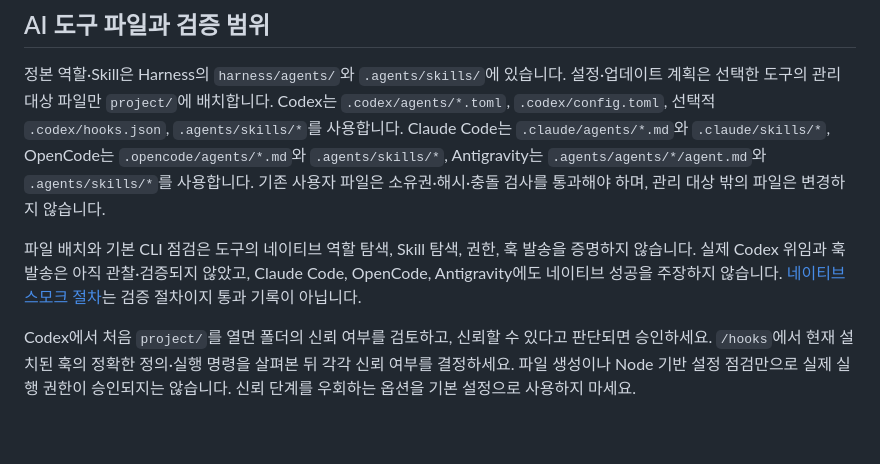
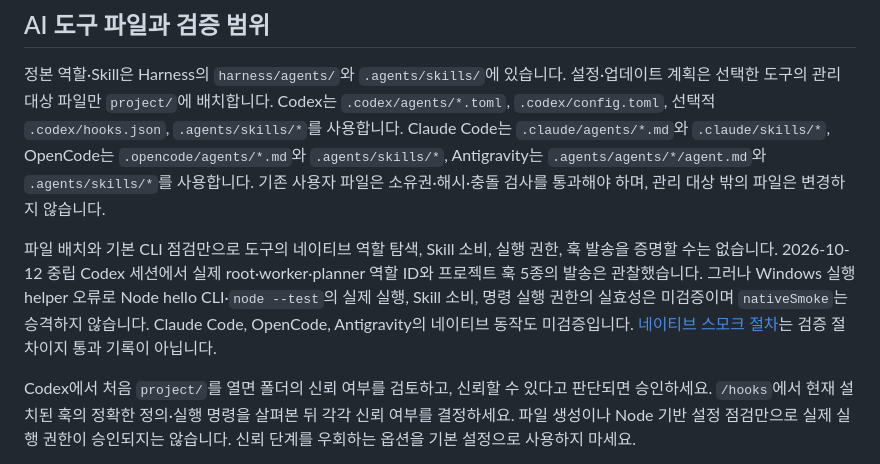
Before and after one commit to ZaRi1l/pure_harness_engineering, a Markdown page: docs/setup-reference.md, the part around the change. Drawn GitHub-style; blank space fills up the shorter version.

Commit message:
docs: 네이티브 관찰 범위와 과거 기록 구분

```diff
--- a/docs/setup-reference.md
+++ b/docs/setup-reference.md
@@ -63,7 +63,7 @@ Main의 모델은 사용자가 선택하거나 현재 설정을 상속합니다.
 
 정본 역할·Skill은 Harness의 `harness/agents/`와 `.agents/skills/`에 있습니다. 설정·업데이트 계획은 선택한 도구의 관리 대상 파일만 `project/`에 배치합니다. Codex는 `.codex/agents/*.toml`, `.codex/config.toml`, 선택적 `.codex/hooks.json`, `.agents/skills/*`를 사용합니다. Claude Code는 `.claude/agents/*.md`와 `.claude/skills/*`, OpenCode는 `.opencode/agents/*.md`와 `.agents/skills/*`, Antigravity는 `.agents/agents/*/agent.md`와 `.agents/skills/*`를 사용합니다. 기존 사용자 파일은 소유권·해시·충돌 검사를 통과해야 하며, 관리 대상 밖의 파일은 변경하지 않습니다.
 
-파일 배치와 기본 CLI 점검은 도구의 네이티브 역할 탐색, Skill 탐색, 권한, 훅 발송을 증명하지 않습니다. 실제 Codex 위임과 훅 발송은 아직 관찰·검증되지 않았고, Claude Code, OpenCode, Antigravity에도 네이티브 성공을 주장하지 않습니다. [네이티브 스모크 절차](native-smoke-worksheet.md)는 검증 절차이지 통과 기록이 아닙니다.
+파일 배치와 기본 CLI 점검만으로 도구의 네이티브 역할 탐색, Skill 소비, 실행 권한, 훅 발송을 증명할 수는 없습니다. 2026-10-12 중립 Codex 세션에서 실제 root·worker·planner 역할 ID와 프로젝트 훅 5종의 발송은 관찰했습니다. 그러나 Windows 실행 helper 오류로 Node hello CLI·`node --test`의 실제 실행, Skill 소비, 명령 실행 권한의 실효성은 미검증이며 `nativeSmoke`는 승격하지 않습니다. Claude Code, OpenCode, Antigravity의 네이티브 동작도 미검증입니다. [네이티브 스모크 절차](native-smoke-worksheet.md)는 검증 절차이지 통과 기록이 아닙니다.
 
 Codex에서 처음 `project/`를 열면 폴더의 신뢰 여부를 검토하고, 신뢰할 수 있다고 판단되면 승인하세요. `/hooks`에서 현재 설치된 훅의 정확한 정의·실행 명령을 살펴본 뒤 각각 신뢰 여부를 결정하세요. 파일 생성이나 Node 기반 설정 점검만으로 실제 실행 권한이 승인되지는 않습니다. 신뢰 단계를 우회하는 옵션을 기본 설정으로 사용하지 마세요.
 
```
Also changed, not shown: docs/pure-harness-completion-checklist.md (+1 -1 lines), docs/pure-harness-completion-progress.md (+1 -1 lines).
